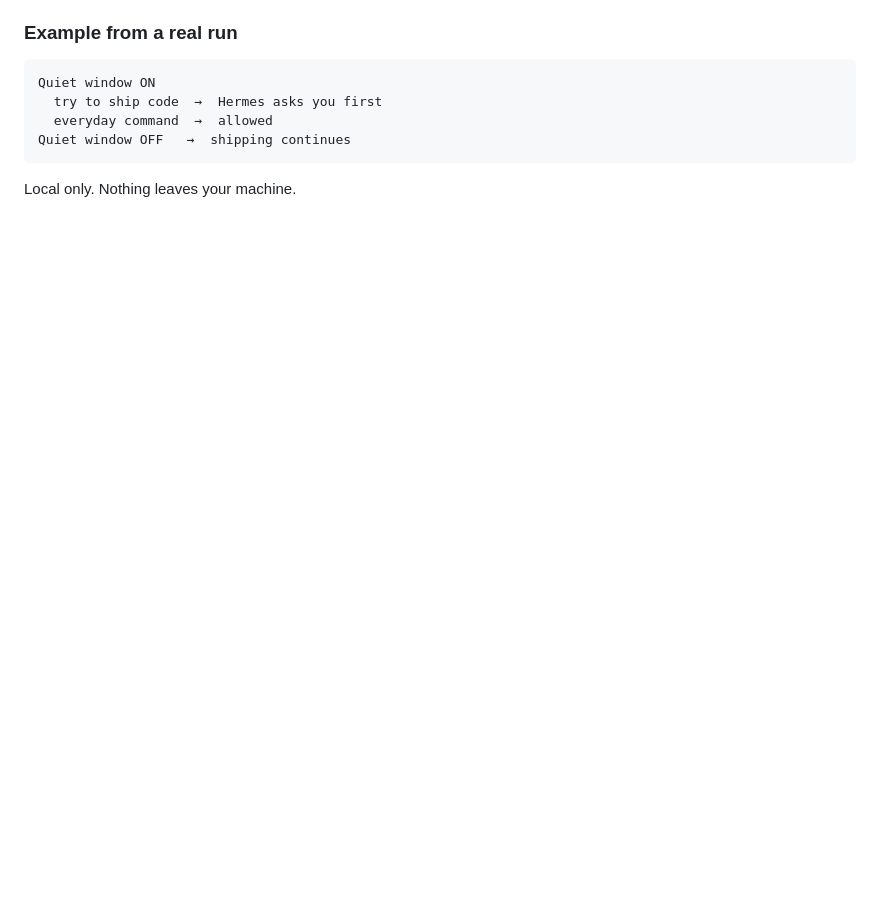
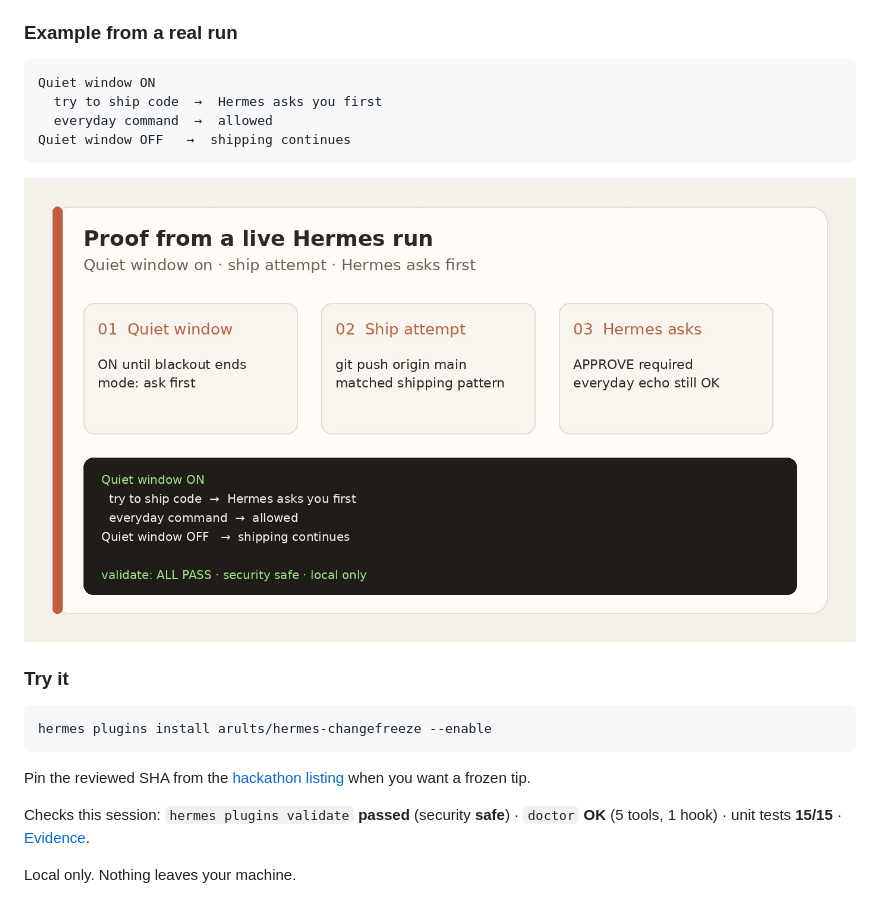
Before and after one commit to arults/hermes-changefreeze, a Markdown page: README.md, the part around one of its changes. Rendered like a GitHub page; pictures changed too: docs/assets/proof.jpg (added); blank space fills up the shorter version.

````diff
--- a/README.md
+++ b/README.md
@@ -23,5 +23,17 @@ Quiet window ON
 Quiet window OFF   →  shipping continues
 ```
 
+<img src="docs/assets/proof.jpg" alt="Proof from a live run: quiet window on, ship attempt, Hermes asks first" width="100%" />
+
+### Try it
+
+```bash
+hermes plugins install arults/hermes-changefreeze --enable
+```
+
+Pin the reviewed SHA from the [hackathon listing](https://github.com/NousResearch/hermes-agent/pull/149474) when you want a frozen tip.
+
+Checks this session: `hermes plugins validate` **passed** (security **safe**) · `doctor` **OK** (5 tools, 1 hook) · unit tests **15/15** · [Evidence](docs/EVIDENCE.md).
+
 Local only. Nothing leaves your machine.
 
````
Also changed, not shown: other parts of README.md (+1 -1 lines), docs/EVIDENCE.md (added, +34 -0 lines), skill/SKILL.md (+2 -0 lines), 4 other files.
